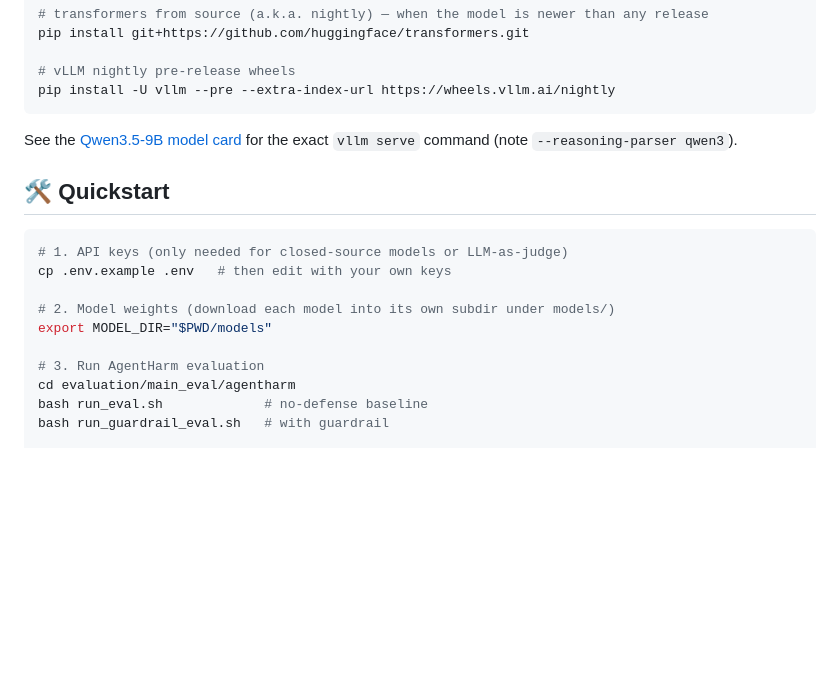
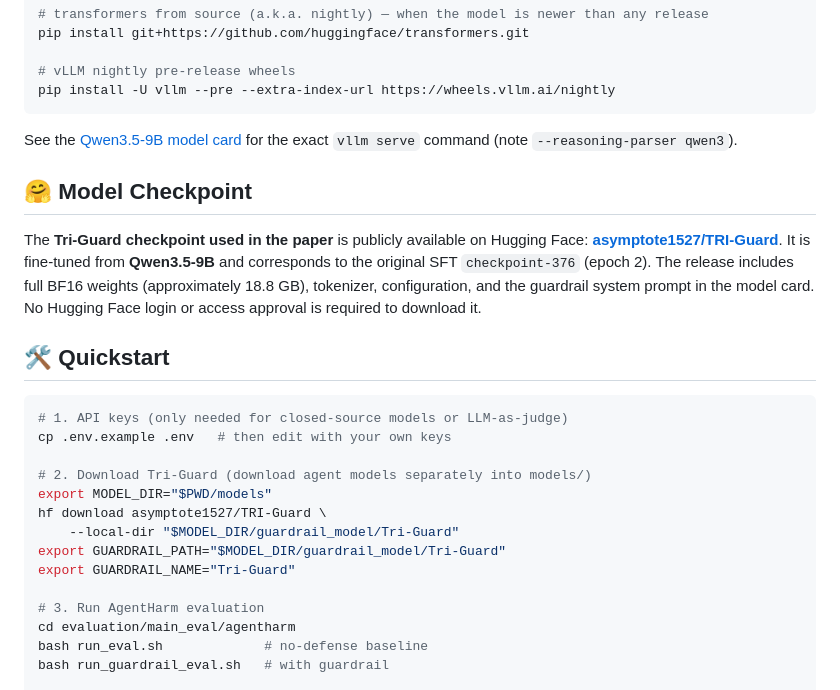
Before and after one commit to YUHAOSUNABC/TRIAD, a Markdown page: README.md, the part around one of its changes. GitHub-like rendering; blank space fills up the shorter version.

Commit message:
docs: link public TRI-Guard model checkpoint

````diff
--- a/README.md
+++ b/README.md
@@ -110,14 +111,27 @@ pip install -U vllm --pre --extra-index-url https://wheels.vllm.ai/nightly
 
 See the [Qwen3.5-9B model card](https://huggingface.co/Qwen/Qwen3.5-9B) for the exact `vllm serve` command (note `--reasoning-parser qwen3`).
 
+## 🤗 Model Checkpoint
+
+The **Tri-Guard checkpoint used in the paper** is publicly available on Hugging Face:
+[**asymptote1527/TRI-Guard**](https://huggingface.co/asymptote1527/TRI-Guard).
+It is fine-tuned from **Qwen3.5-9B** and corresponds to the original SFT `checkpoint-376`
+(epoch 2). The release includes full BF16 weights (approximately 18.8 GB), tokenizer,
+configuration, and the guardrail system prompt in the model card. No Hugging Face login
+or access approval is required to download it.
+
 ## 🛠️ Quickstart
 
 ```bash
 # 1. API keys (only needed for closed-source models or LLM-as-judge)
 cp .env.example .env   # then edit with your own keys
 
-# 2. Model weights (download each model into its own subdir under models/)
+# 2. Download Tri-Guard (download agent models separately into models/)
 export MODEL_DIR="$PWD/models"
+hf download asymptote1527/TRI-Guard \
+    --local-dir "$MODEL_DIR/guardrail_model/Tri-Guard"
+export GUARDRAIL_PATH="$MODEL_DIR/guardrail_model/Tri-Guard"
+export GUARDRAIL_NAME="Tri-Guard"
 
 # 3. Run AgentHarm evaluation
 cd evaluation/main_eval/agentharm
````
Also changed, not shown: other parts of README.md (+1 -0 lines).
